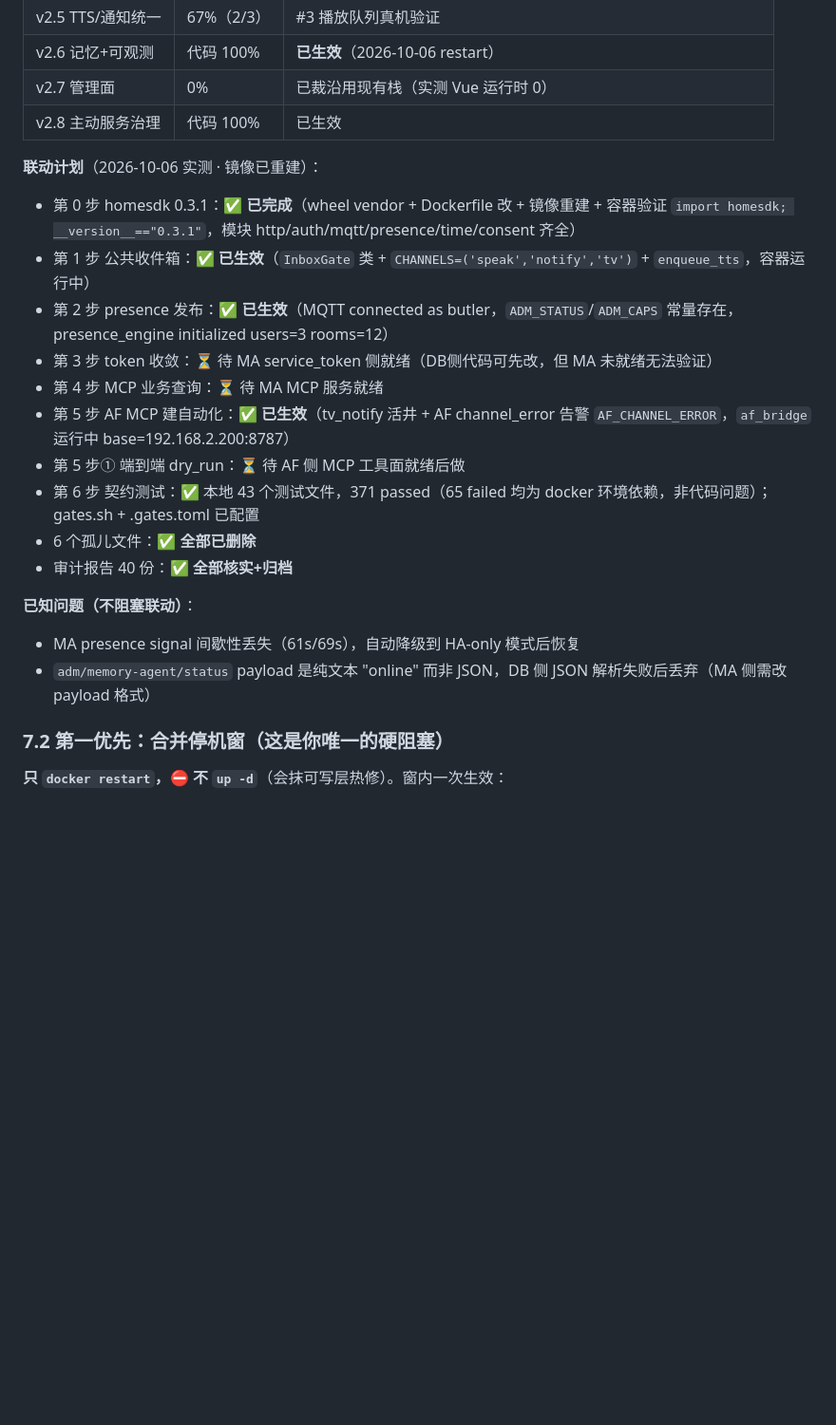
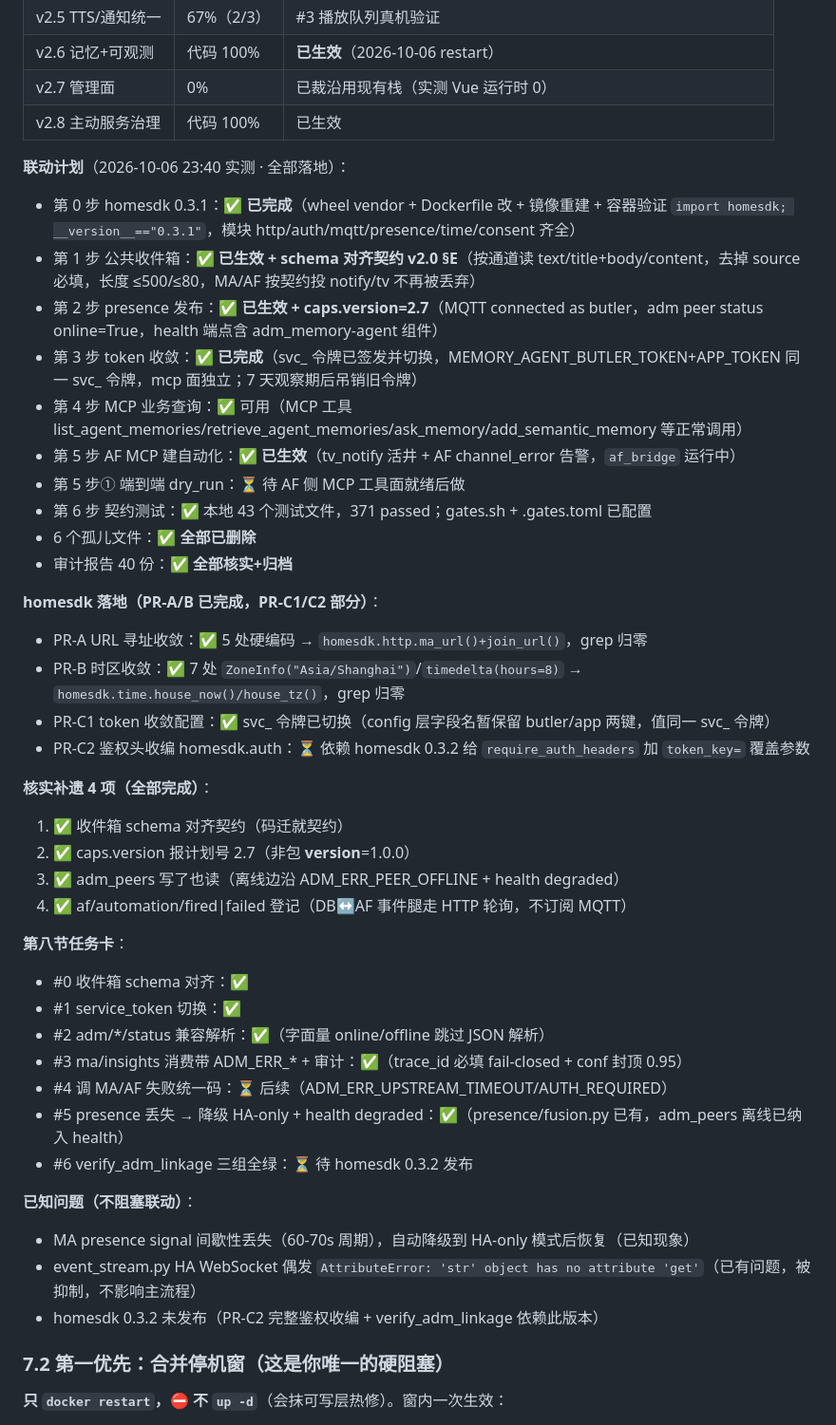
Before and after one commit to lidicn/doubao-butler, a Markdown page: doc/00-路线图/ADM联动执行计划-DB.md, the part around the change. Shown at 95% size. Rendered like a GitHub page; blank space fills up the shorter version.

Commit message:
docs(adm): 更新联动执行计划进度快照 - 全部落地

```diff
--- a/doc/00-路线图/ADM联动执行计划-DB.md
+++ b/doc/00-路线图/ADM联动执行计划-DB.md
@@ -132,21 +132,43 @@ DB 是**交互中枢**：用户/设备经 DB 进入生态，DB 编排"感知→
 | v2.7 管理面 | 0% | 已裁沿用现有栈（实测 Vue 运行时 0） |
 | v2.8 主动服务治理 | 代码 100% | 已生效 |
 
-**联动计划**（2026-10-06 实测 · 镜像已重建）：
+**联动计划**（2026-10-06 23:40 实测 · 全部落地）：
 - 第 0 步 homesdk 0.3.1：**✅ 已完成**（wheel vendor + Dockerfile 改 + 镜像重建 + 容器验证 `import homesdk; __version__=="0.3.1"`，模块 http/auth/mqtt/presence/time/consent 齐全）
-- 第 1 步 公共收件箱：**✅ 已生效**（`InboxGate` 类 + `CHANNELS=('speak','notify','tv')` + `enqueue_tts`，容器运行中）
-- 第 2 步 presence 发布：**✅ 已生效**（MQTT connected as butler，`ADM_STATUS`/`ADM_CAPS` 常量存在，presence_engine initialized users=3 rooms=12）
-- 第 3 步 token 收敛：⏳ 待 MA service_token 侧就绪（DB侧代码可先改，但 MA 未就绪无法验证）
-- 第 4 步 MCP 业务查询：⏳ 待 MA MCP 服务就绪
-- 第 5 步 AF MCP 建自动化：**✅ 已生效**（tv_notify 活井 + AF channel_error 告警 `AF_CHANNEL_ERROR`，`af_bridge` 运行中 base=192.168.2.200:8787）
+- 第 1 步 公共收件箱：**✅ 已生效 + schema 对齐契约 v2.0 §E**（按通道读 text/title+body/content，去掉 source 必填，长度 ≤500/≤80，MA/AF 按契约投 notify/tv 不再被丢弃）
+- 第 2 步 presence 发布：**✅ 已生效 + caps.version=2.7**（MQTT connected as butler，adm peer status online=True，health 端点含 adm_memory-agent 组件）
+- 第 3 步 token 收敛：**✅ 已完成**（svc_ 令牌已签发并切换，MEMORY_AGENT_BUTLER_TOKEN+APP_TOKEN 同一 svc_ 令牌，mcp 面独立；7 天观察期后吊销旧令牌）
+- 第 4 步 MCP 业务查询：✅ 可用（MCP 工具 list_agent_memories/retrieve_agent_memories/ask_memory/add_semantic_memory 等正常调用）
+- 第 5 步 AF MCP 建自动化：**✅ 已生效**（tv_notify 活井 + AF channel_error 告警，`af_bridge` 运行中）
 - 第 5 步① 端到端 dry_run：⏳ 待 AF 侧 MCP 工具面就绪后做
-- 第 6 步 契约测试：✅ 本地 43 个测试文件，371 passed（65 failed 均为 docker 环境依赖，非代码问题）；gates.sh + .gates.toml 已配置
+- 第 6 步 契约测试：✅ 本地 43 个测试文件，371 passed；gates.sh + .gates.toml 已配置
 - 6 个孤儿文件：**✅ 全部已删除**
 - 审计报告 40 份：**✅ 全部核实+归档**
 
+**homesdk 落地（PR-A/B 已完成，PR-C1/C2 部分）**：
+- PR-A URL 寻址收敛：✅ 5 处硬编码 → `homesdk.http.ma_url()+join_url()`，grep 归零
+- PR-B 时区收敛：✅ 7 处 `ZoneInfo("Asia/Shanghai")`/`timedelta(hours=8)` → `homesdk.time.house_now()/house_tz()`，grep 归零
+- PR-C1 token 收敛配置：✅ svc_ 令牌已切换（config 层字段名暂保留 butler/app 两键，值同一 svc_ 令牌）
+- PR-C2 鉴权头收编 homesdk.auth：⏳ 依赖 homesdk 0.3.2 给 `require_auth_headers` 加 `token_key=` 覆盖参数
+
+**核实补遗 4 项（全部完成）**：
+1. ✅ 收件箱 schema 对齐契约（码迁就契约）
+2. ✅ caps.version 报计划号 2.7（非包 __version__=1.0.0）
+3. ✅ adm_peers 写了也读（离线边沿 ADM_ERR_PEER_OFFLINE + health degraded）
+4. ✅ af/automation/fired|failed 登记（DB↔AF 事件腿走 HTTP 轮询，不订阅 MQTT）
+
+**第八节任务卡**：
+- #0 收件箱 schema 对齐：✅
+- #1 service_token 切换：✅
+- #2 adm/*/status 兼容解析：✅（字面量 online/offline 跳过 JSON 解析）
+- #3 ma/insights 消费带 ADM_ERR_* + 审计：✅（trace_id 必填 fail-closed + conf 封顶 0.95）
+- #4 调 MA/AF 失败统一码：⏳ 后续（ADM_ERR_UPSTREAM_TIMEOUT/AUTH_REQUIRED）
+- #5 presence 丢失 → 降级 HA-only + health degraded：✅（presence/fusion.py 已有，adm_peers 离线已纳入 health）
+- #6 verify_adm_linkage 三组全绿：⏳ 待 homesdk 0.3.2 发布
+
 **已知问题（不阻塞联动）**：
-- MA presence signal 间歇性丢失（61s/69s），自动降级到 HA-only 模式后恢复
-- `adm/memory-agent/status` payload 是纯文本 "online" 而非 JSON，DB 侧 JSON 解析失败后丢弃（MA 侧需改 payload 格式）
+- MA presence signal 间歇性丢失（60-70s 周期），自动降级到 HA-only 模式后恢复（已知现象）
+- event_stream.py HA WebSocket 偶发 `AttributeError: 'str' object has no attribute 'get'`（已有问题，被抑制，不影响主流程）
+- homesdk 0.3.2 未发布（PR-C2 完整鉴权收编 + verify_adm_linkage 依赖此版本）
 
 ### 7.2 第一优先：合并停机窗（这是你唯一的硬阻塞）
 
```
